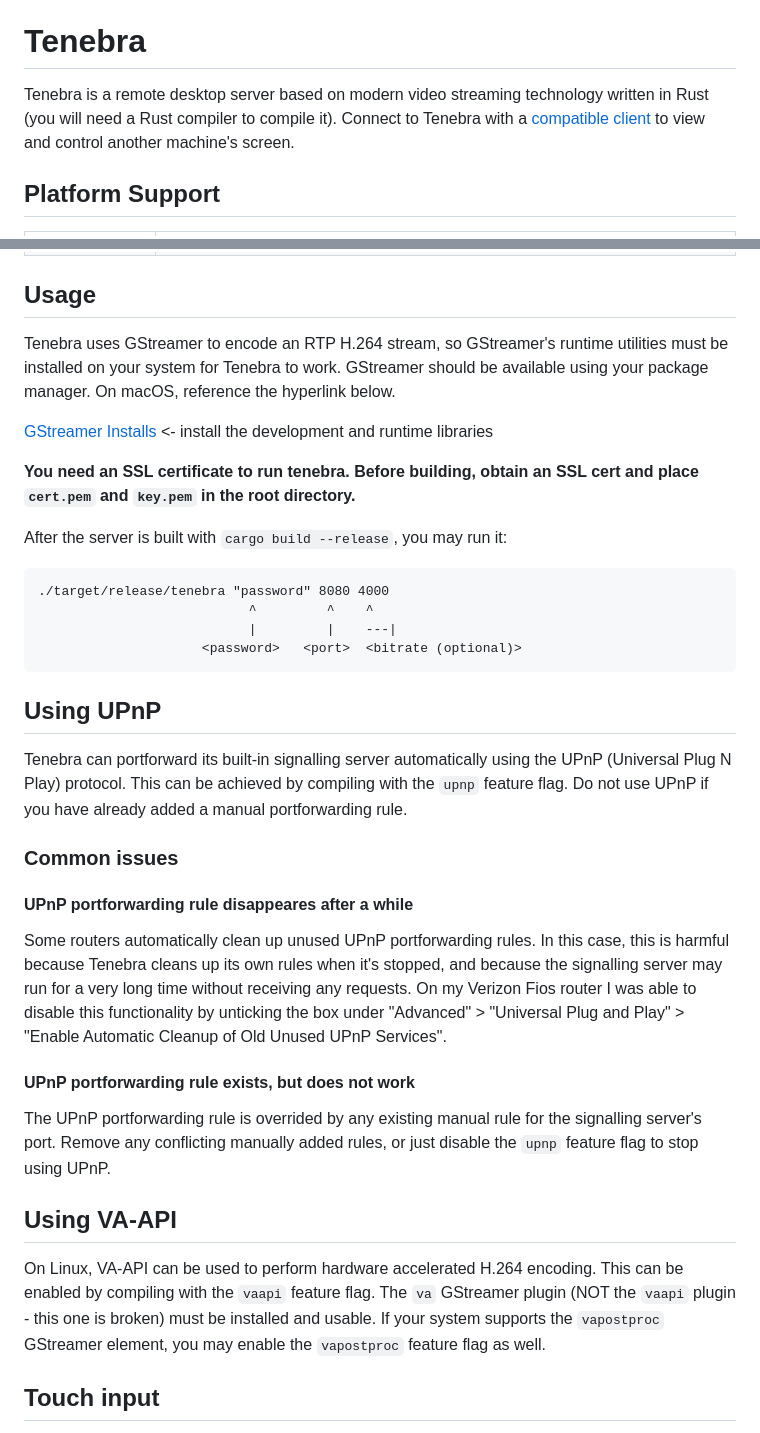
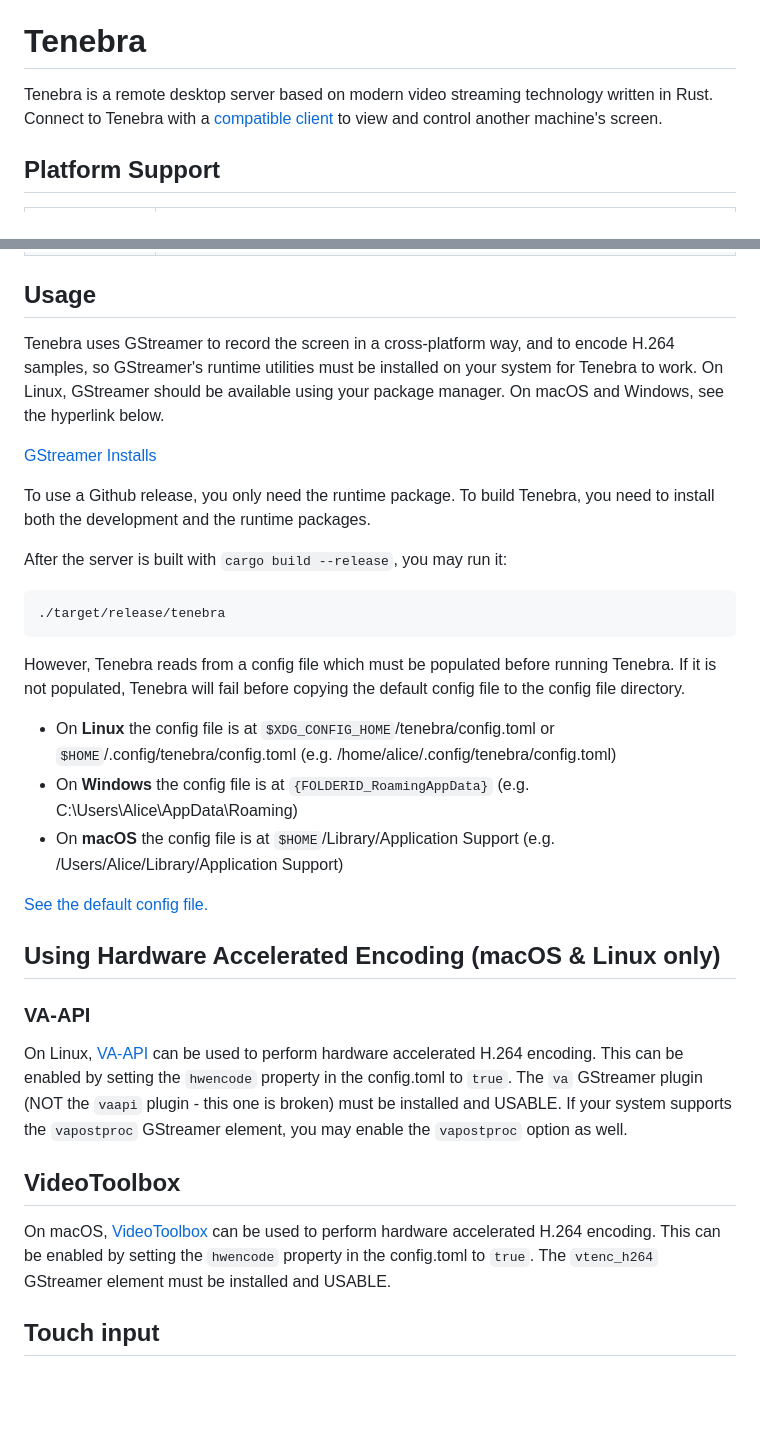
Before and after one commit to UE2020/tenebra, a Markdown page: README.md, 2 parts joined by grey strips. Rendered like a GitHub page; blank space fills up the shorter version.

````diff
--- a/README.md
+++ b/README.md
@@ -4,7 +4,7 @@
 
 # Tenebra
 
-Tenebra is a remote desktop server based on modern video streaming technology written in Rust (you will need a Rust compiler to compile it). Connect to Tenebra with a [compatible client](https://github.com/BlueCannonBall/lux) to view and control another machine's screen.
+Tenebra is a remote desktop server based on modern video streaming technology written in Rust. Connect to Tenebra with a [compatible client](https://github.com/BlueCannonBall/lux) to view and control another machine's screen.
 
 ## Platform Support
 
@@ -17,37 +17,34 @@ Tenebra is a remote desktop server based on modern video streaming technology wr
 
 ## Usage
 
-Tenebra uses GStreamer to encode an RTP H.264 stream, so GStreamer's runtime utilities must be installed on your system for Tenebra to work. GStreamer should be available using your package manager. On macOS, reference the hyperlink below.
+Tenebra uses GStreamer to record the screen in a cross-platform way, and to encode H.264 samples, so GStreamer's runtime utilities must be installed on your system for Tenebra to work. On Linux, GStreamer should be available using your package manager. On macOS and Windows, see the hyperlink below.
 
-[GStreamer Installs](https://gstreamer.freedesktop.org/download/) <- install the development and runtime libraries
+[GStreamer Installs](https://gstreamer.freedesktop.org/download/)
 
-**You need an SSL certificate to run tenebra. Before building, obtain an SSL cert and place `cert.pem` and `key.pem` in the root directory.**
+To use a Github release, you only need the runtime package. To build Tenebra, you need to install both the development and the runtime packages.
 
 After the server is built with `cargo build --release`, you may run it:
 ```
-./target/release/tenebra "password" 8080 4000
-                           ^         ^    ^
-                           |         |    ---|
-                     <password>   <port>  <bitrate (optional)>
+./target/release/tenebra
 ```
 
-## Using UPnP
+However, Tenebra reads from a config file which must be populated before running Tenebra. If it is not populated, Tenebra will fail before copying the default config file to the config file directory.
 
-Tenebra can portforward its built-in signalling server automatically using the UPnP (Universal Plug N Play) protocol. This can be achieved by compiling with the `upnp` feature flag. Do not use UPnP if you have already added a manual portforwarding rule.
+* On **Linux** the config file is at `$XDG_CONFIG_HOME`/tenebra/config.toml or `$HOME`/.config/tenebra/config.toml (e.g. /home/alice/.config/tenebra/config.toml)
+* On **Windows** the config file is at `{FOLDERID_RoamingAppData}` (e.g. C:\Users\Alice\AppData\Roaming)
+* On **macOS** the config file is at `$HOME`/Library/Application Support (e.g. /Users/Alice/Library/Application Support)
 
-### Common issues
+[See the default config file.](src/default.toml)
 
-#### UPnP portforwarding rule disappeares after a while
+## Using Hardware Accelerated Encoding (macOS & Linux only)
 
-Some routers automatically clean up unused UPnP portforwarding rules. In this case, this is harmful because Tenebra cleans up its own rules when it's stopped, and because the signalling server may run for a very long time without receiving any requests. On my Verizon Fios router I was able to disable this functionality by unticking the box under "Advanced" > "Universal Plug and Play" > "Enable Automatic Cleanup of Old Unused UPnP Services".
+### VA-API
 
-#### UPnP portforwarding rule exists, but does not work
+On Linux, [VA-API](https://en.wikipedia.org/wiki/Video_Acceleration_API) can be used to perform hardware accelerated H.264 encoding. This can be enabled by setting the `hwencode` property in the config.toml to `true`. The `va` GStreamer plugin (NOT the `vaapi` plugin - this one is broken) must be installed and USABLE. If your system supports the `vapostproc` GStreamer element, you may enable the `vapostproc` option as well.
 
-The UPnP portforwarding rule is overrided by any existing manual rule for the signalling server's port. Remove any conflicting manually added rules, or just disable the `upnp` feature flag to stop using UPnP.
+## VideoToolbox
 
-## Using VA-API
-
-On Linux, VA-API can be used to perform hardware accelerated H.264 encoding. This can be enabled by compiling with the `vaapi` feature flag. The `va` GStreamer plugin (NOT the `vaapi` plugin - this one is broken) must be installed and usable. If your system supports the `vapostproc` GStreamer element, you may enable the `vapostproc` feature flag as well.
+On macOS, [VideoToolbox](https://developer.apple.com/documentation/videotoolbox) can be used to perform hardware accelerated H.264 encoding. This can be enabled by setting the `hwencode` property in the config.toml to `true`. The `vtenc_h264` GStreamer element must be installed and USABLE.
 
 ## Touch input
 
````
Also changed, not shown: other parts of README.md (+1 -1 lines).
